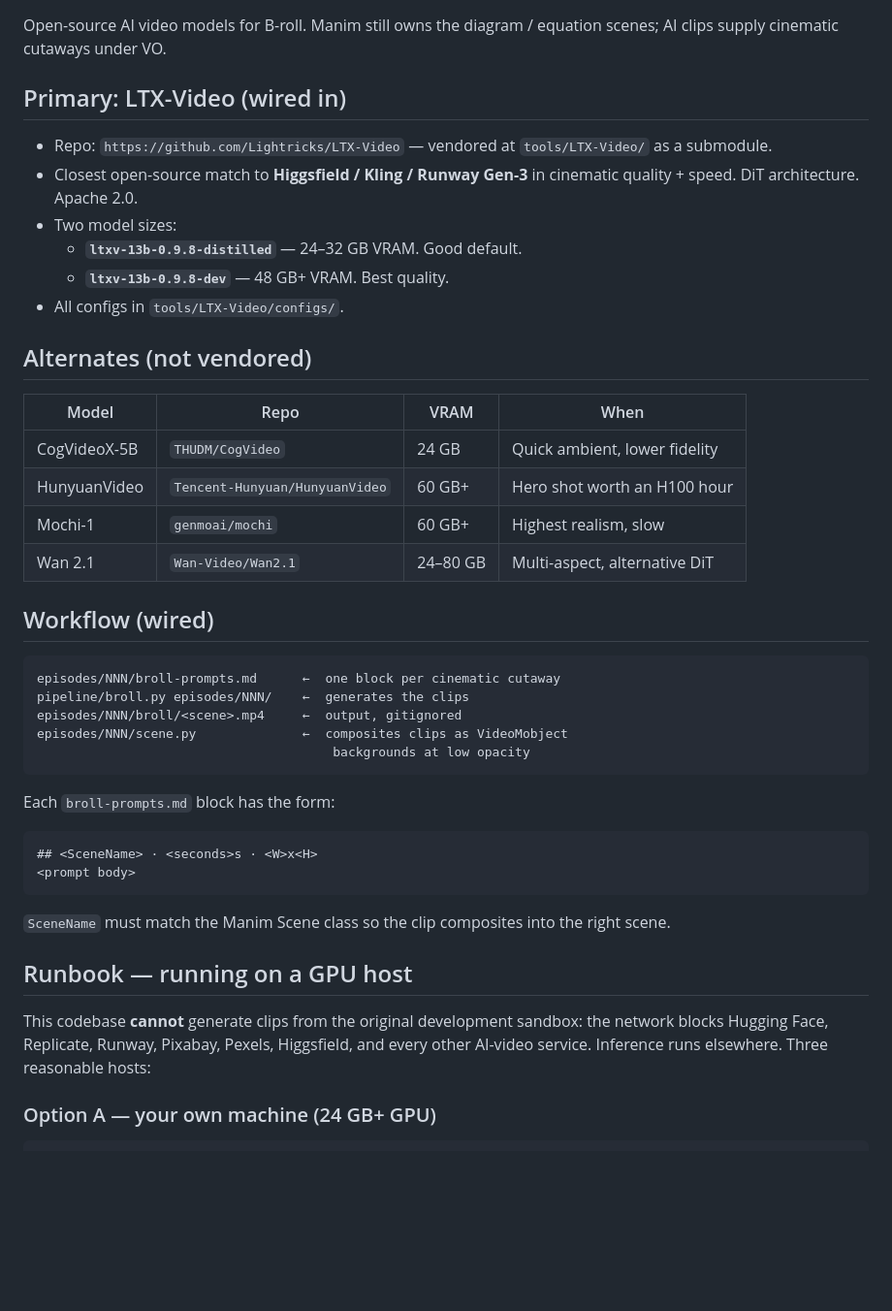
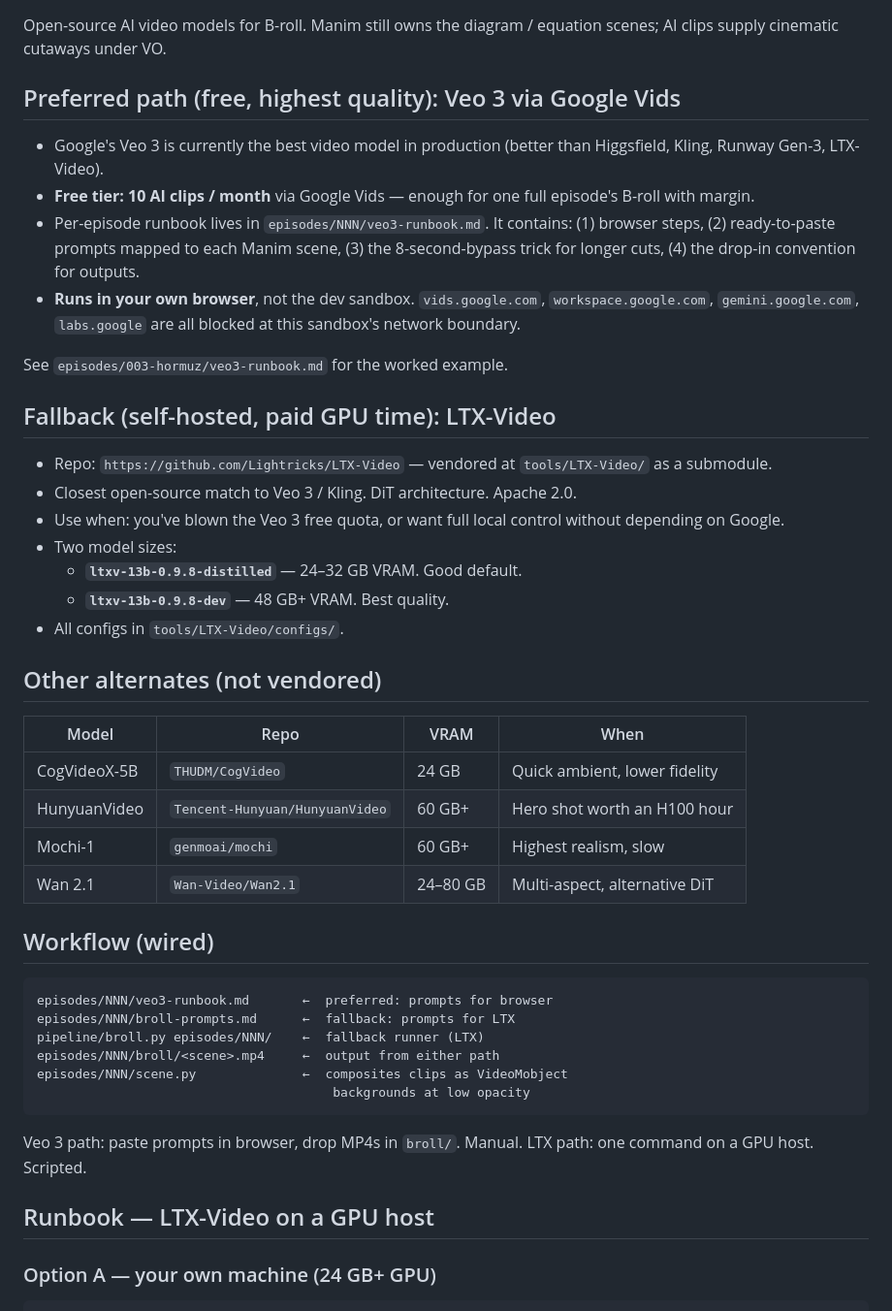
Before and after one commit to Bksingh9/extension1, a Markdown page: tools/video-gen.md, the part around one of its changes. Shown at 97% size. Rendered like a GitHub page; blank space fills up the shorter version.

````diff
--- a/tools/video-gen.md
+++ b/tools/video-gen.md
@@ -3,18 +3,36 @@
 Open-source AI video models for B-roll. Manim still owns the diagram /
 equation scenes; AI clips supply cinematic cutaways under VO.
 
-## Primary: LTX-Video (wired in)
+## Preferred path (free, highest quality): Veo 3 via Google Vids
+
+- Google's Veo 3 is currently the best video model in production
+  (better than Higgsfield, Kling, Runway Gen-3, LTX-Video).
+- **Free tier: 10 AI clips / month** via Google Vids — enough for one
+  full episode's B-roll with margin.
+- Per-episode runbook lives in `episodes/NNN/veo3-runbook.md`. It
+  contains: (1) browser steps, (2) ready-to-paste prompts mapped to
+  each Manim scene, (3) the 8-second-bypass trick for longer cuts,
+  (4) the drop-in convention for outputs.
+- **Runs in your own browser**, not the dev sandbox. `vids.google.com`,
+  `workspace.google.com`, `gemini.google.com`, `labs.google` are all
+  blocked at this sandbox's network boundary.
+
+See `episodes/003-hormuz/veo3-runbook.md` for the worked example.
+
+## Fallback (self-hosted, paid GPU time): LTX-Video
 
 - Repo: `https://github.com/Lightricks/LTX-Video` — vendored at
   `tools/LTX-Video/` as a submodule.
-- Closest open-source match to **Higgsfield / Kling / Runway Gen-3**
-  in cinematic quality + speed. DiT architecture. Apache 2.0.
+- Closest open-source match to Veo 3 / Kling. DiT architecture.
+  Apache 2.0.
+- Use when: you've blown the Veo 3 free quota, or want full local
+  control without depending on Google.
 - Two model sizes:
   - **`ltxv-13b-0.9.8-distilled`** — 24–32 GB VRAM. Good default.
   - **`ltxv-13b-0.9.8-dev`** — 48 GB+ VRAM. Best quality.
 - All configs in `tools/LTX-Video/configs/`.
 
-## Alternates (not vendored)
+## Other alternates (not vendored)
 
 | Model | Repo | VRAM | When |
 |---|---|---|---|
@@ -26,29 +44,18 @@ equation scenes; AI clips supply cinematic cutaways under VO.
 ## Workflow (wired)
 
 ```
-episodes/NNN/broll-prompts.md      ←  one block per cinematic cutaway
-pipeline/broll.py episodes/NNN/    ←  generates the clips
-episodes/NNN/broll/<scene>.mp4     ←  output, gitignored
+episodes/NNN/veo3-runbook.md       ←  preferred: prompts for browser
+episodes/NNN/broll-prompts.md      ←  fallback: prompts for LTX
+pipeline/broll.py episodes/NNN/    ←  fallback runner (LTX)
+episodes/NNN/broll/<scene>.mp4     ←  output from either path
 episodes/NNN/scene.py              ←  composites clips as VideoMobject
                                        backgrounds at low opacity
 ```
 
-Each `broll-prompts.md` block has the form:
+Veo 3 path: paste prompts in browser, drop MP4s in `broll/`. Manual.
+LTX path: one command on a GPU host. Scripted.
 
-```
-## <SceneName> · <seconds>s · <W>x<H>
-<prompt body>
-```
-
-`SceneName` must match the Manim Scene class so the clip composites
-into the right scene.
-
-## Runbook — running on a GPU host
-
-This codebase **cannot** generate clips from the original development
-sandbox: the network blocks Hugging Face, Replicate, Runway, Pixabay,
-Pexels, Higgsfield, and every other AI-video service. Inference runs
-elsewhere. Three reasonable hosts:
+## Runbook — LTX-Video on a GPU host
 
 ### Option A — your own machine (24 GB+ GPU)
 
````
Also changed, not shown: other parts of tools/video-gen.md (+7 -14 lines), episodes/003-hormuz/veo3-runbook.md (added, +187 -0 lines).
